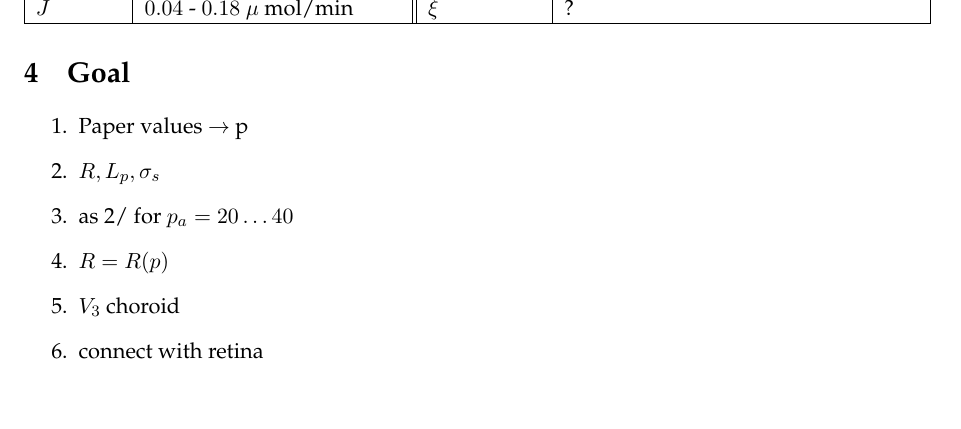
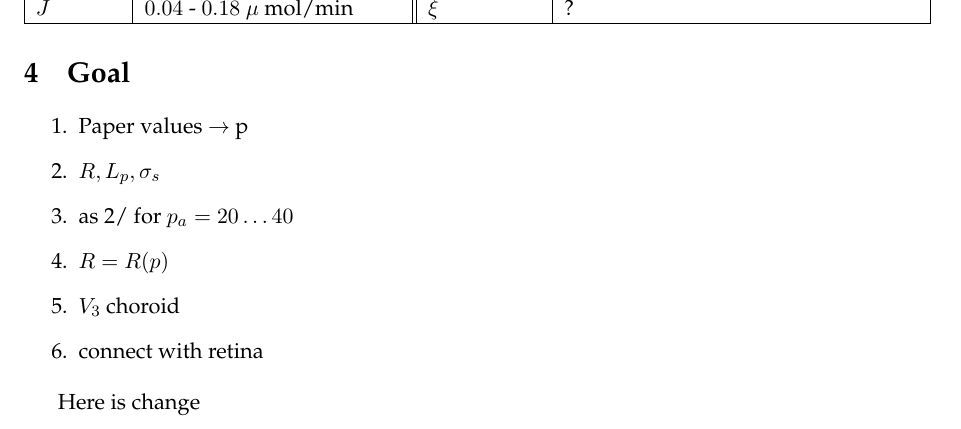
Before and after one commit to cemosis/SEME, a LaTeX document (notes.tex): part of page 2 of 2, cut so that both start at the same text. Compiled offline with pdfLaTeX.

Commit message:
some changes

```diff
--- a/notes.tex
+++ b/notes.tex
@@ -185,4 +185,8 @@ $J$ & $0.04$ - $0.18$  $\mu$ mol/min
 \item $V_3$ choroid
 \item connect with retina
 \end{enumerate}
+
+
+Here is change
+
 \end{document}
```
